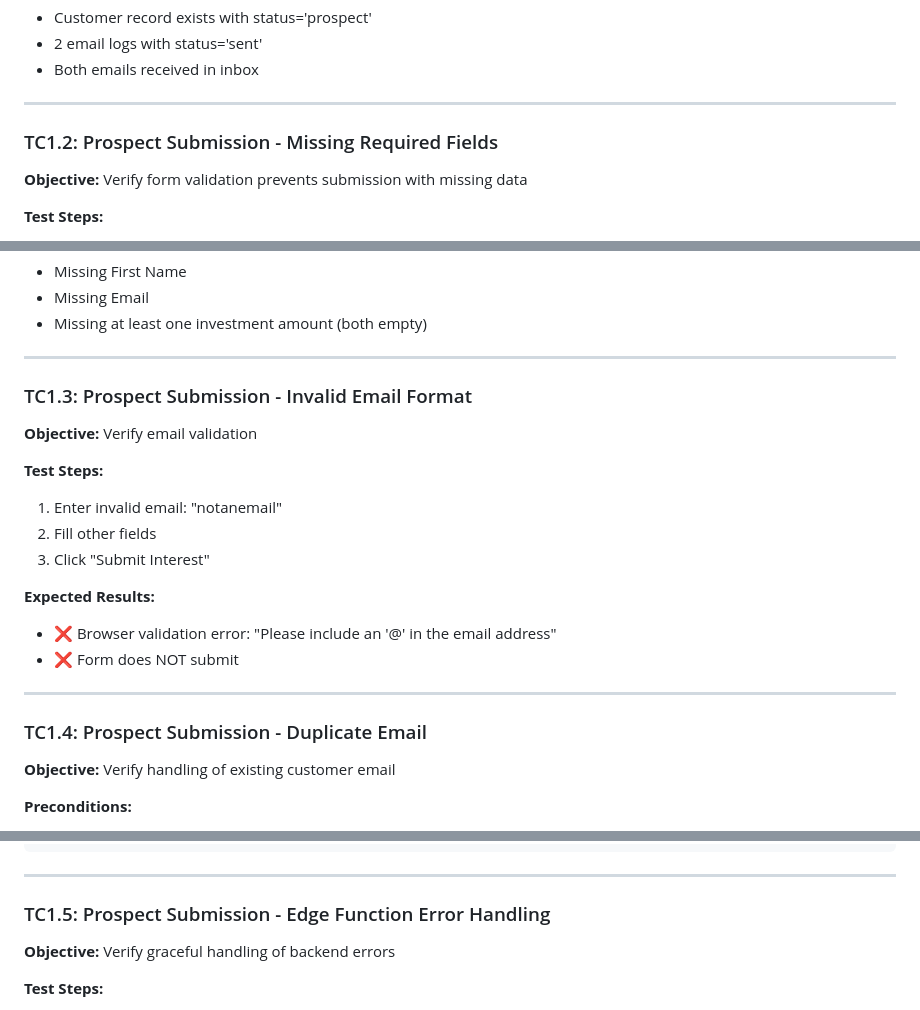
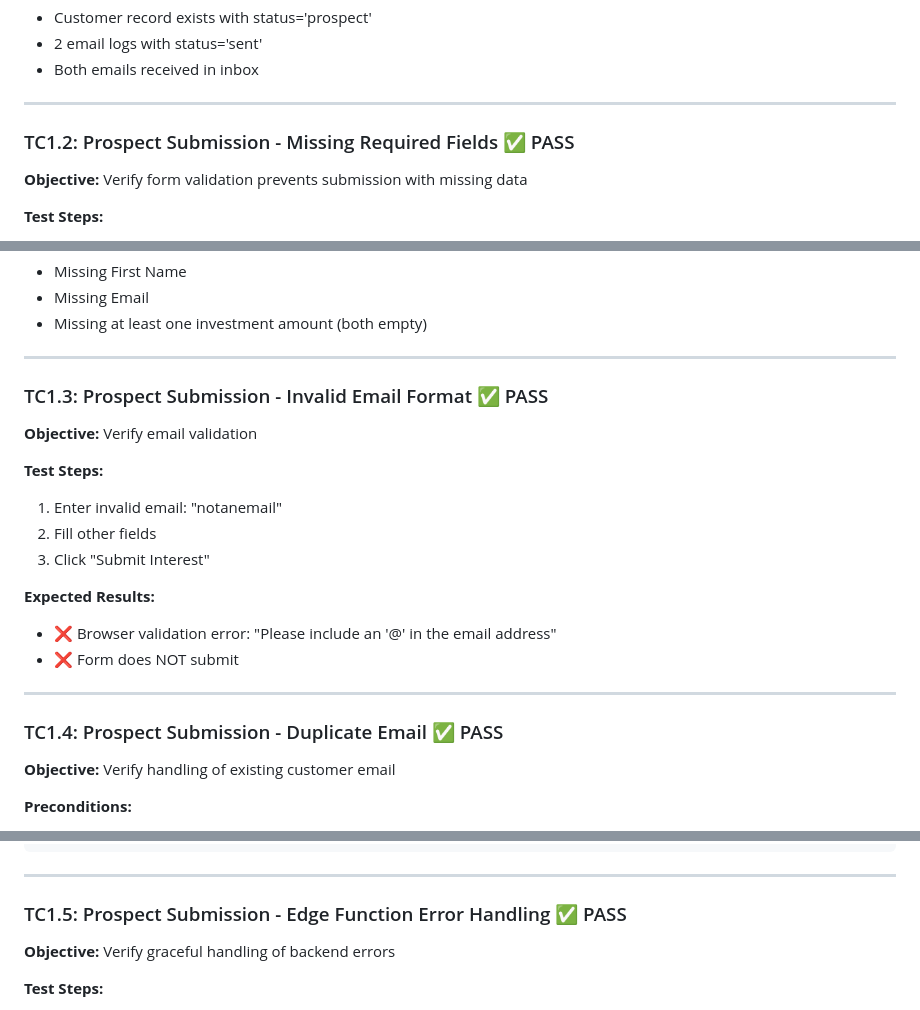
Before and after one commit to davingaier/bitwealth-lth-pvr, a Markdown page: docs/Customer_Portal_Test_Cases.md, 3 parts joined by grey strips. Drawn GitHub-style.

Commit message:
Updated test case outcomes

```diff
--- a/docs/Customer_Portal_Test_Cases.md
+++ b/docs/Customer_Portal_Test_Cases.md
@@ -89,7 +89,7 @@ ORDER BY created_at DESC LIMIT 2;
 
 ---
 
-### TC1.2: Prospect Submission - Missing Required Fields
+### TC1.2: Prospect Submission - Missing Required Fields ✅ PASS
 
 **Objective:** Verify form validation prevents submission with missing data
 
@@ -111,7 +111,7 @@ ORDER BY created_at DESC LIMIT 2;
 
 ---
 
-### TC1.3: Prospect Submission - Invalid Email Format
+### TC1.3: Prospect Submission - Invalid Email Format ✅ PASS
 
 **Objective:** Verify email validation
 
@@ -126,7 +126,7 @@ ORDER BY created_at DESC LIMIT 2;
 
 ---
 
-### TC1.4: Prospect Submission - Duplicate Email
+### TC1.4: Prospect Submission - Duplicate Email ✅ PASS
 
 **Objective:** Verify handling of existing customer email
 
@@ -152,7 +152,7 @@ WHERE email = 'existing.customer@example.com';
 
 ---
 
-### TC1.5: Prospect Submission - Edge Function Error Handling
+### TC1.5: Prospect Submission - Edge Function Error Handling ✅ PASS
 
 **Objective:** Verify graceful handling of backend errors
 
```
